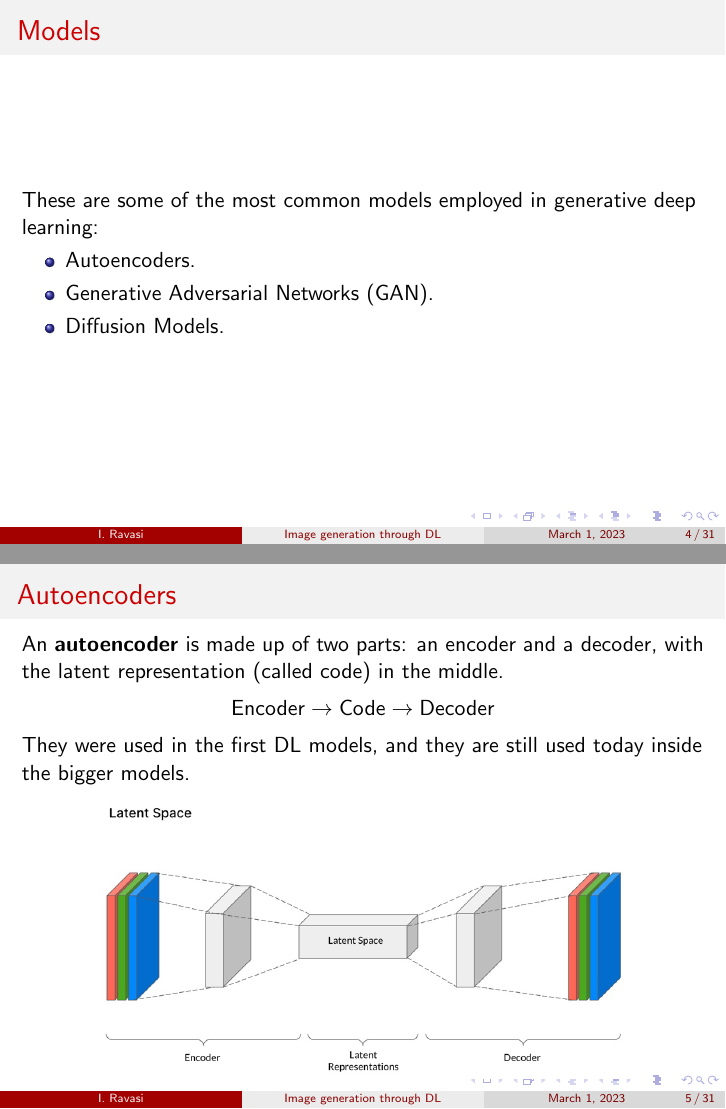
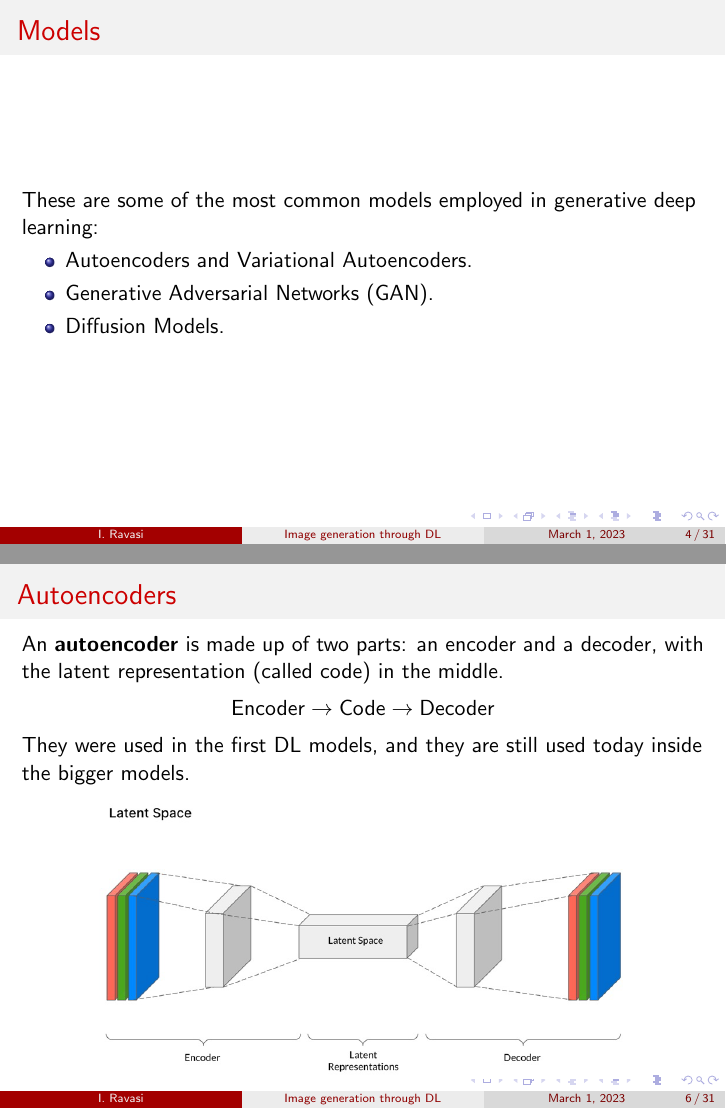
Before and after one commit to ivanrava/generative-slides, LaTeX slides (main.tex, which reads sections/autoencoders.tex, sections/intro.tex): pages 4 and 5 of 32 before the commit and pages 4 and 6 of 32 after it, joined at a grey line. Compiled offline with pdfLaTeX.

Commit message:
Sets up new AE section

```diff
--- /dev/null
+++ b/sections/autoencoders.tex
@@ -0,0 +1,7 @@
+\begin{frame}
+    \frametitle{Autoencoders}
+    An \textbf{autoencoder} is made up of two parts: an encoder and a decoder, with the latent representation (called code) in the middle.
+    $$\text{Encoder} \to \text{Code} \to \text{Decoder}$$
+    They were used in the first DL models, and they are still used today inside the bigger models.
+    \img{latent-space}
+\end{frame}
--- a/sections/intro.tex
+++ b/sections/intro.tex
@@ -10,16 +10,8 @@
     \frametitle{Models}
     These are some of the most common models employed in generative deep learning:
     \begin{itemize}
-        \item Autoencoders.
+        \item Autoencoders and Variational Autoencoders.
         \item Generative Adversarial Networks (GAN).
         \item Diffusion Models.
     \end{itemize}
 \end{frame}
-
-\begin{frame}
-    \frametitle{Autoencoders}
-    An \textbf{autoencoder} is made up of two parts: an encoder and a decoder, with the latent representation (called code) in the middle.
-    $$\text{Encoder} \to \text{Code} \to \text{Decoder}$$
-    They were used in the first DL models, and they are still used today inside the bigger models.
-    \img{latent-space}
-\end{frame}
```
Also changed, not shown: main.tex (+2 -1 lines).
